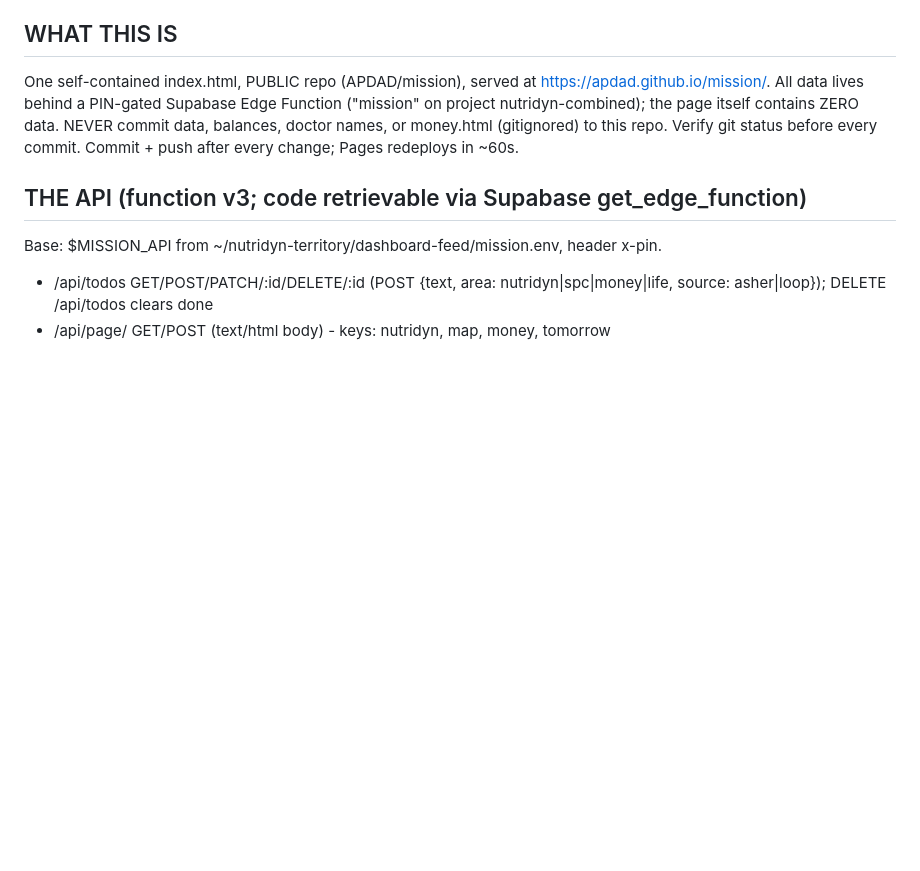
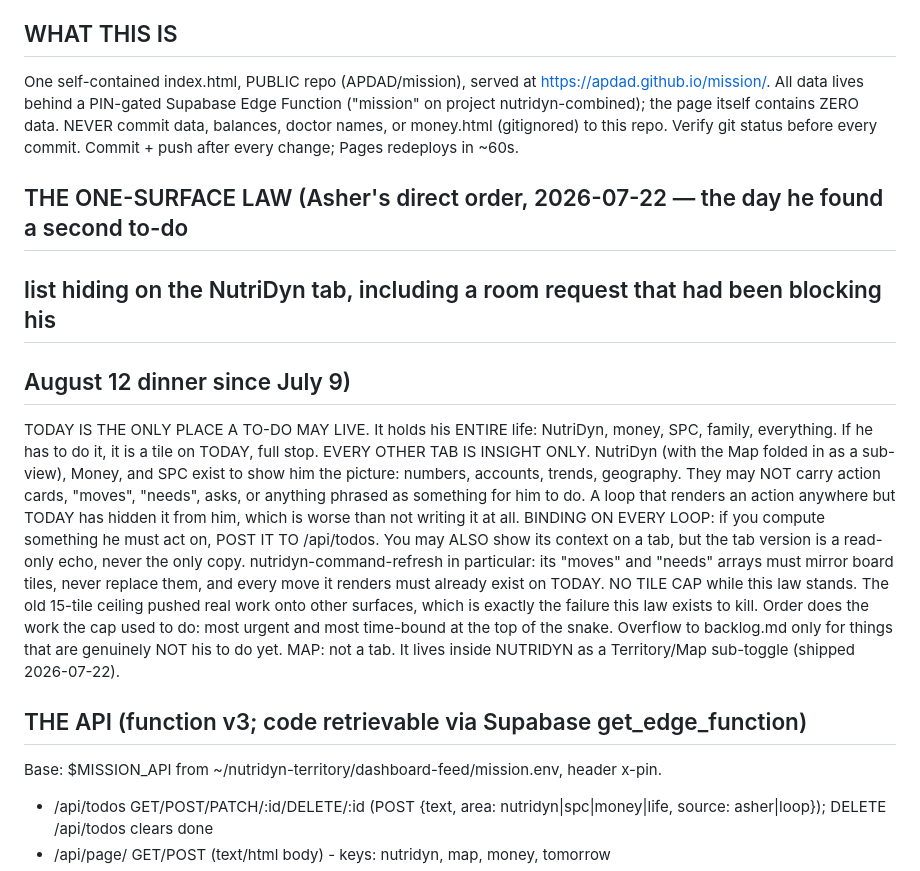
Before and after one commit to APDAD/mission, a Markdown page: CLAUDE.md, the part around the change. Drawn GitHub-style; blank space fills up the shorter version.

Commit message:
docs: THE ONE-SURFACE LAW, today is the only to-do surface

```diff
--- a/CLAUDE.md
+++ b/CLAUDE.md
@@ -7,6 +7,26 @@ https://apdad.github.io/mission/. All data lives behind a PIN-gated Supabase Edg
 ("mission" on project nutridyn-combined); the page itself contains ZERO data. NEVER commit
 data, balances, doctor names, or money.html (gitignored) to this repo. Verify git status
 before every commit. Commit + push after every change; Pages redeploys in ~60s.
+
+## THE ONE-SURFACE LAW (Asher's direct order, 2026-07-22 — the day he found a second to-do
+## list hiding on the NutriDyn tab, including a room request that had been blocking his
+## August 12 dinner since July 9)
+TODAY IS THE ONLY PLACE A TO-DO MAY LIVE. It holds his ENTIRE life: NutriDyn, money, SPC,
+family, everything. If he has to do it, it is a tile on TODAY, full stop.
+EVERY OTHER TAB IS INSIGHT ONLY. NutriDyn (with the Map folded in as a sub-view), Money, and
+SPC exist to show him the picture: numbers, accounts, trends, geography. They may NOT carry
+action cards, "moves", "needs", asks, or anything phrased as something for him to do. A loop
+that renders an action anywhere but TODAY has hidden it from him, which is worse than not
+writing it at all.
+BINDING ON EVERY LOOP: if you compute something he must act on, POST IT TO /api/todos. You may
+ALSO show its context on a tab, but the tab version is a read-only echo, never the only copy.
+nutridyn-command-refresh in particular: its "moves" and "needs" arrays must mirror board tiles,
+never replace them, and every move it renders must already exist on TODAY.
+NO TILE CAP while this law stands. The old 15-tile ceiling pushed real work onto other
+surfaces, which is exactly the failure this law exists to kill. Order does the work the cap
+used to do: most urgent and most time-bound at the top of the snake. Overflow to backlog.md
+only for things that are genuinely NOT his to do yet.
+MAP: not a tab. It lives inside NUTRIDYN as a Territory/Map sub-toggle (shipped 2026-07-22).
 
 ## THE API (function v3; code retrievable via Supabase get_edge_function)
 Base: $MISSION_API from ~/nutridyn-territory/dashboard-feed/mission.env, header x-pin.
```
